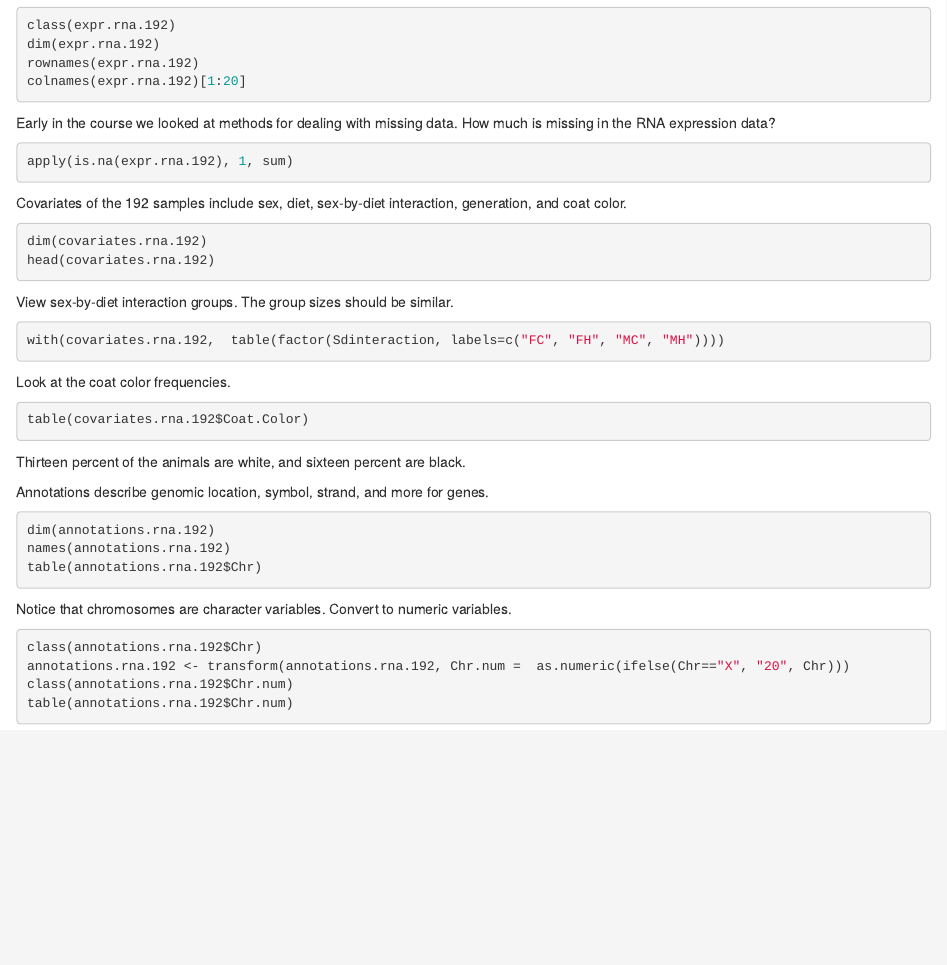
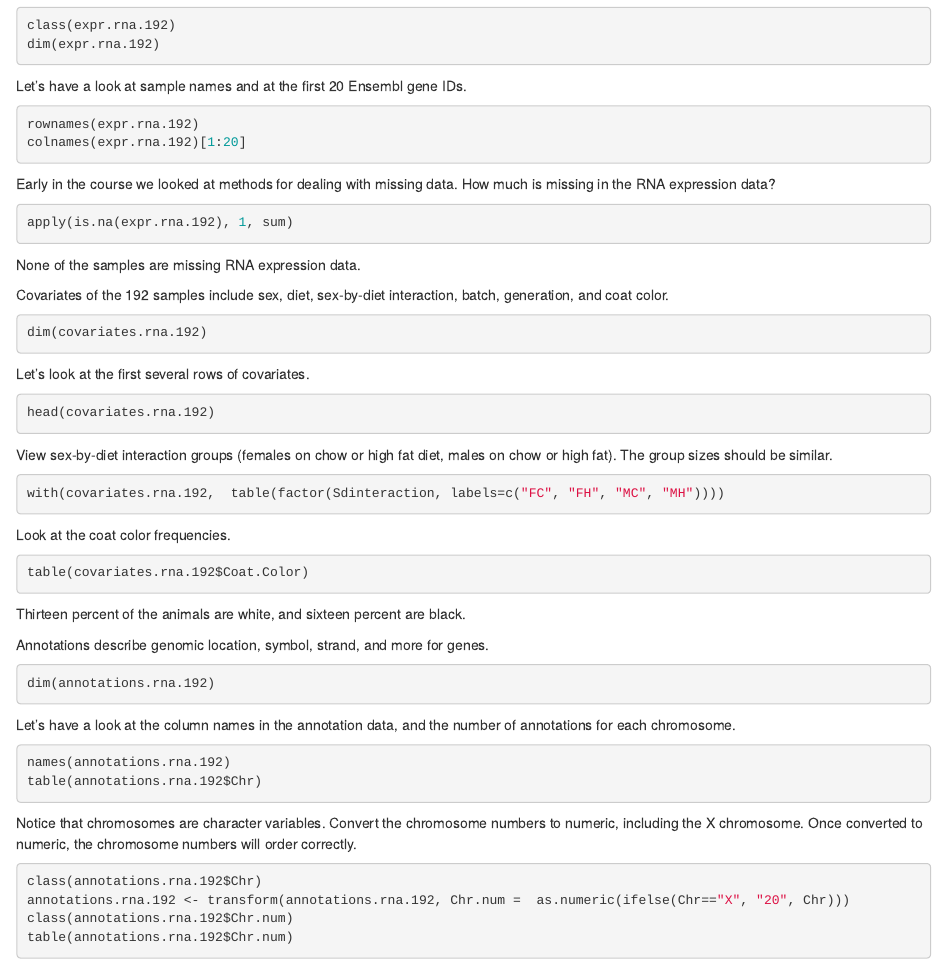
Before and after one commit to churchill-lab/sysgen2015, an R Markdown document (markdown/mediation-pqtl-01.Rmd): the page in a window 1100 px wide, from 760 px down. Rendered offline with R 4.5, knitr and Pandoc, with nearby package versions; the code chunks are not run, so their results and figures are left out.

Commit message:
added text descriptions

````diff
--- a/markdown/mediation-pqtl-01.Rmd
+++ b/markdown/mediation-pqtl-01.Rmd
@@ -42,6 +42,10 @@ View some of the properties of the RNA expression data. It is a large `r class(e
 ```{r warnings=FALSE}
 class(expr.rna.192)
 dim(expr.rna.192)
+```
+
+Let's have a look at sample names and at the first 20 Ensembl gene IDs.
+```{r warnings=FALSE}
 rownames(expr.rna.192)
 colnames(expr.rna.192)[1:20]
 ```
@@ -52,15 +56,21 @@ missing data. How much is missing in the RNA expression data?
 ```{r warning=FALSE}
 apply(is.na(expr.rna.192), 1, sum)
 ```
+None of the samples are missing RNA expression data.
 
-Covariates of the 192 samples include sex, diet, sex-by-diet interaction, generation, and coat color.
+Covariates of the 192 samples include sex, diet, sex-by-diet interaction, batch, generation, and coat color.
 
 ```{r warning=FALSE}
 dim(covariates.rna.192)
+```
+
+Let's look at the first several rows of covariates.
+
+```{r warning=FALSE}
 head(covariates.rna.192)
 ```
 
-View sex-by-diet interaction groups. The group sizes should be similar.
+View sex-by-diet interaction groups (females on chow or high fat diet, males on chow or high fat). The group sizes should be similar.
 
 ```{r warning=FALSE}
 with(covariates.rna.192,  table(factor(Sdinteraction, labels=c("FC", "FH", "MC", "MH"))))
@@ -78,11 +88,16 @@ Annotations describe genomic location, symbol, strand, and more for genes.
 
 ```{r warning=FALSE}
 dim(annotations.rna.192)
+```
+
+Let's have a look at the column names in the annotation data, and the number of annotations for each chromosome.
+
+```{r warning=FALSE}
 names(annotations.rna.192)
 table(annotations.rna.192$Chr)
 ```
 
-Notice that chromosomes are character variables. Convert to numeric variables.
+Notice that chromosomes are character variables. Convert the chromosome numbers to numeric, including the X chromosome. Once converted to numeric, the chromosome numbers will order correctly.
 
 ```{r warning=FALSE}
 class(annotations.rna.192$Chr)
````
Also changed, not shown: markdown/mediation-pqtl-01.Rmd (30 more changed lines).
